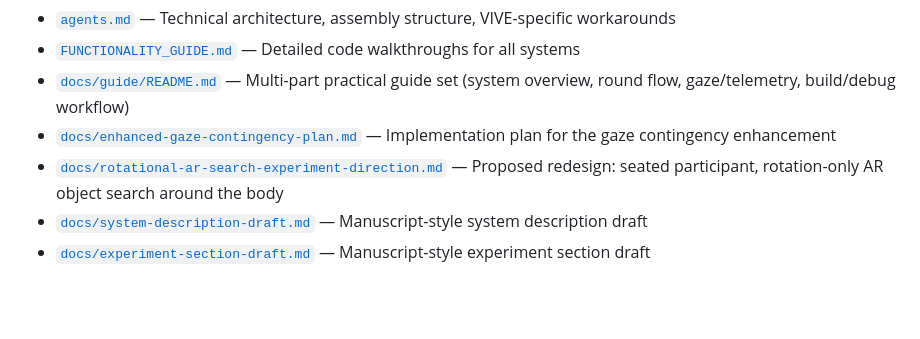
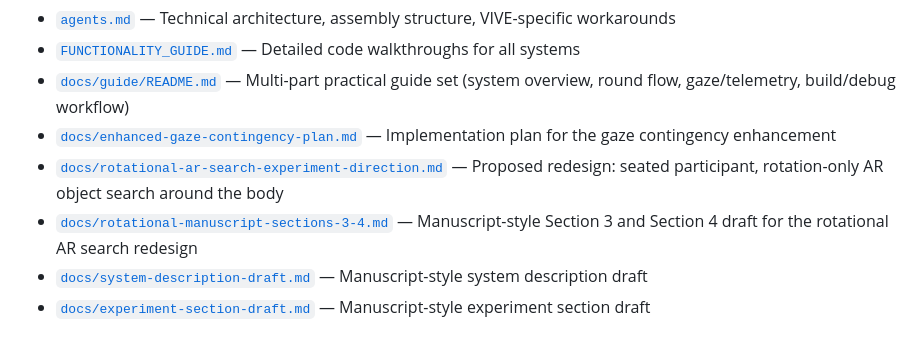
Before and after one commit to PedroPovedaQ/Gaze-Contingency-Project, a Markdown page: README.md, the part around the change. Rendered like a GitHub page; blank space fills up the shorter version.

```diff
--- a/README.md
+++ b/README.md
@@ -126,6 +126,7 @@ All components auto-attach at runtime to `ObjectSpawner` via `[RuntimeInitialize
 - [`docs/guide/README.md`](docs/guide/README.md) — Multi-part practical guide set (system overview, round flow, gaze/telemetry, build/debug workflow)
 - [`docs/enhanced-gaze-contingency-plan.md`](docs/enhanced-gaze-contingency-plan.md) — Implementation plan for the gaze contingency enhancement
 - [`docs/rotational-ar-search-experiment-direction.md`](docs/rotational-ar-search-experiment-direction.md) — Proposed redesign: seated participant, rotation-only AR object search around the body
+- [`docs/rotational-manuscript-sections-3-4.md`](docs/rotational-manuscript-sections-3-4.md) — Manuscript-style Section 3 and Section 4 draft for the rotational AR search redesign
 - [`docs/system-description-draft.md`](docs/system-description-draft.md) — Manuscript-style system description draft
 - [`docs/experiment-section-draft.md`](docs/experiment-section-draft.md) — Manuscript-style experiment section draft
 
```
Also changed, not shown: docs/rotational-ar-search-experiment-direction.md (+39 -0 lines), docs/rotational-manuscript-sections-3-4.md (added, +203 -0 lines).
